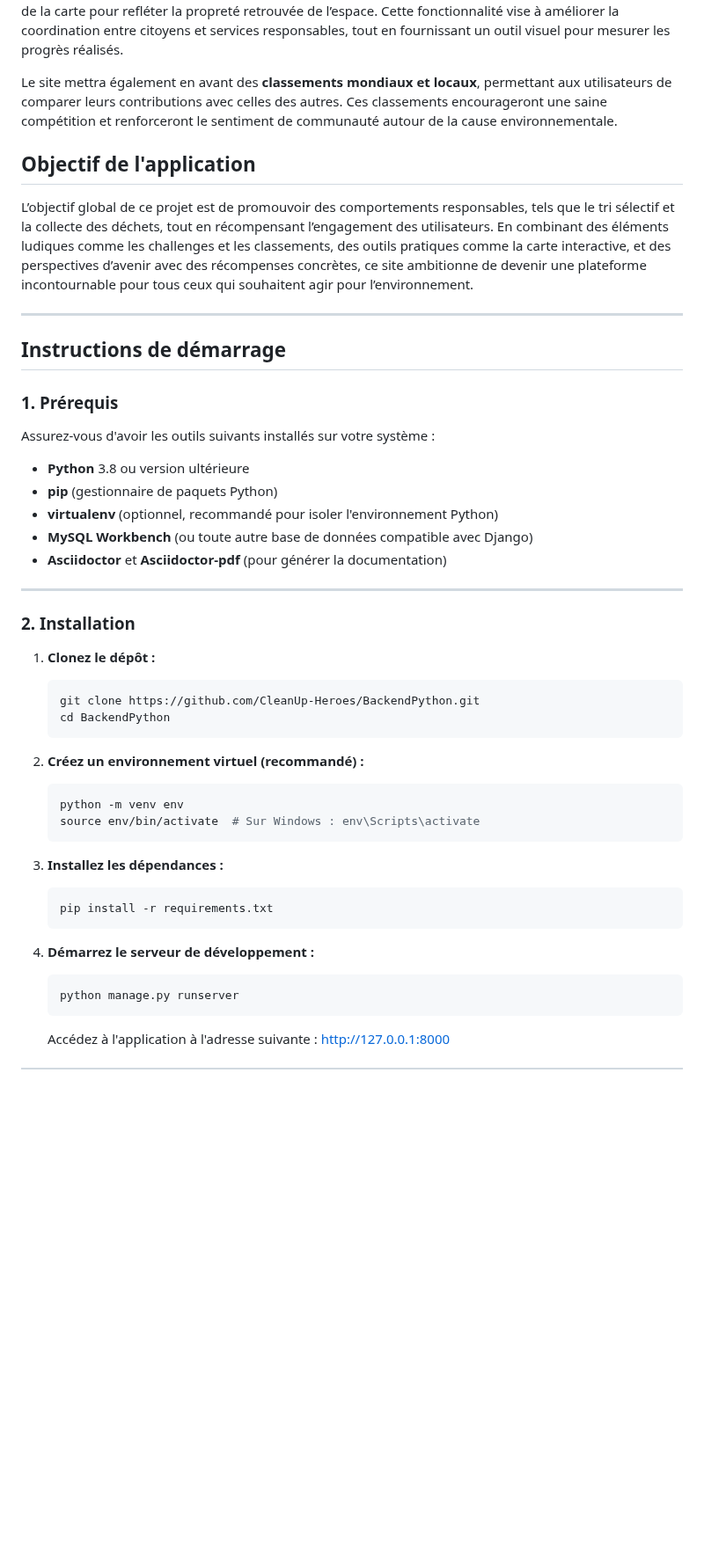
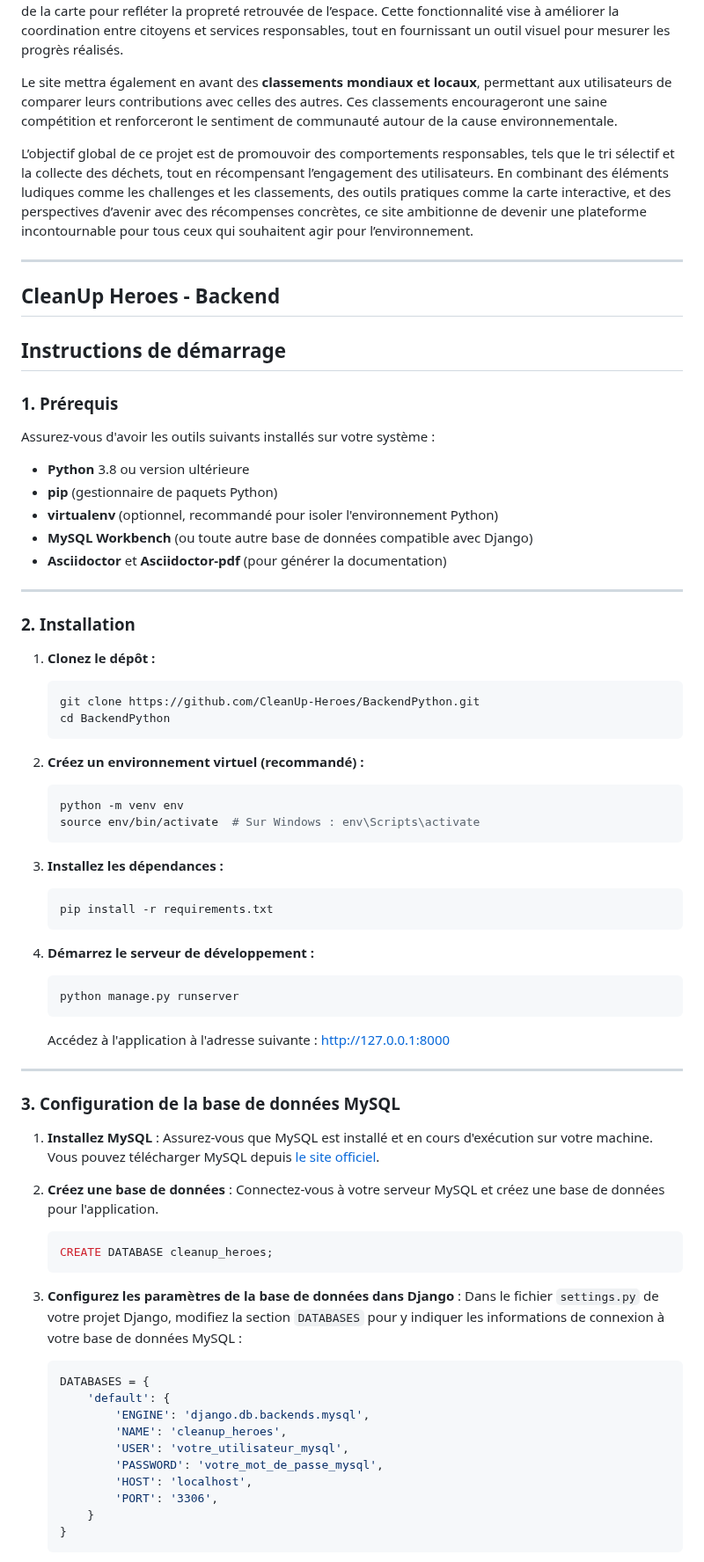
Before and after one commit to CleanUp-Heroes/BackendPython, a Markdown page: README.md, the part around one of its changes. Shown at 88% size. Drawn GitHub-style; blank space fills up the shorter version.

````diff
--- a/README.md
+++ b/README.md
@@ -17,16 +15,16 @@ En parallèle, le site offre une fonctionnalité clé : le **signalement de déc
 
 Le site mettra également en avant des **classements mondiaux et locaux**, permettant aux utilisateurs de comparer leurs contributions avec celles des autres. Ces classements encourageront une saine compétition et renforceront le sentiment de communauté autour de la cause environnementale.
 
-## Objectif de l'application
 L’objectif global de ce projet est de promouvoir des comportements responsables, tels que le tri sélectif et la collecte des déchets, tout en récompensant l’engagement des utilisateurs. En combinant des éléments ludiques comme les challenges et les classements, des outils pratiques comme la carte interactive, et des perspectives d’avenir avec des récompenses concrètes, ce site ambitionne de devenir une plateforme incontournable pour tous ceux qui souhaitent agir pour l’environnement.
 
 ---
+## CleanUp Heroes - Backend
 
 ## Instructions de démarrage
 
 ### 1. Prérequis
 
-Assurez-vous d'avoir les outils suivants installés sur votre système :
+Assurez-vous d'avoir les outils suivants installés sur votre système :
 - **Python** 3.8 ou version ultérieure
 - **pip** (gestionnaire de paquets Python)
 - **virtualenv** (optionnel, recommandé pour isoler l'environnement Python)
@@ -37,25 +35,52 @@ Assurez-vous d'avoir les outils suivants installés sur votre système :
 
 ### 2. Installation
 
-1. **Clonez le dépôt :**
+1. **Clonez le dépôt :**
    ```bash
    git clone https://github.com/CleanUp-Heroes/BackendPython.git
    cd BackendPython
    ```
 
-2. **Créez un environnement virtuel (recommandé) :**
+2. **Créez un environnement virtuel (recommandé) :**
    ```bash
    python -m venv env
    source env/bin/activate  # Sur Windows : env\Scripts\activate
    ```
 
-3. **Installez les dépendances :**
+3. **Installez les dépendances :**
    ```bash
    pip install -r requirements.txt
    ```
 
-4. **Démarrez le serveur de développement :**
+4. **Démarrez le serveur de développement :**
    ```bash
    python manage.py runserver
    ```
-   Accédez à l'application à l'adresse suivante : [http://127.0.0.1:8000](http://127.0.0.1:8000)
+   Accédez à l'application à l'adresse suivante : [http://127.0.0.1:8000](http://127.0.0.1:8000)
+
+---
+
+### 3. Configuration de la base de données MySQL
+
+1. **Installez MySQL** : Assurez-vous que MySQL est installé et en cours d'exécution sur votre machine. Vous pouvez télécharger MySQL depuis [le site officiel](https://dev.mysql.com/downloads/).
+
+2. **Créez une base de données** : Connectez-vous à votre serveur MySQL et créez une base de données pour l'application.
+   ```sql
+   CREATE DATABASE cleanup_heroes;
+   ```
+
+3. **Configurez les paramètres de la base de données dans Django** :
+   Dans le fichier `settings.py` de votre projet Django, modifiez la section `DATABASES` pour y indiquer les informations de connexion à votre base de données MySQL :
+   ```python
+   DATABASES = {
+       'default': {
+           'ENGINE': 'django.db.backends.mysql',
+           'NAME': 'cleanup_heroes',
+           'USER': 'votre_utilisateur_mysql',
+           'PASSWORD': 'votre_mot_de_passe_mysql',
+           'HOST': 'localhost',
+           'PORT': '3306',
+       }
+   }
+   ```
+
````
Also changed, not shown: other parts of README.md (+35 -130 lines).
